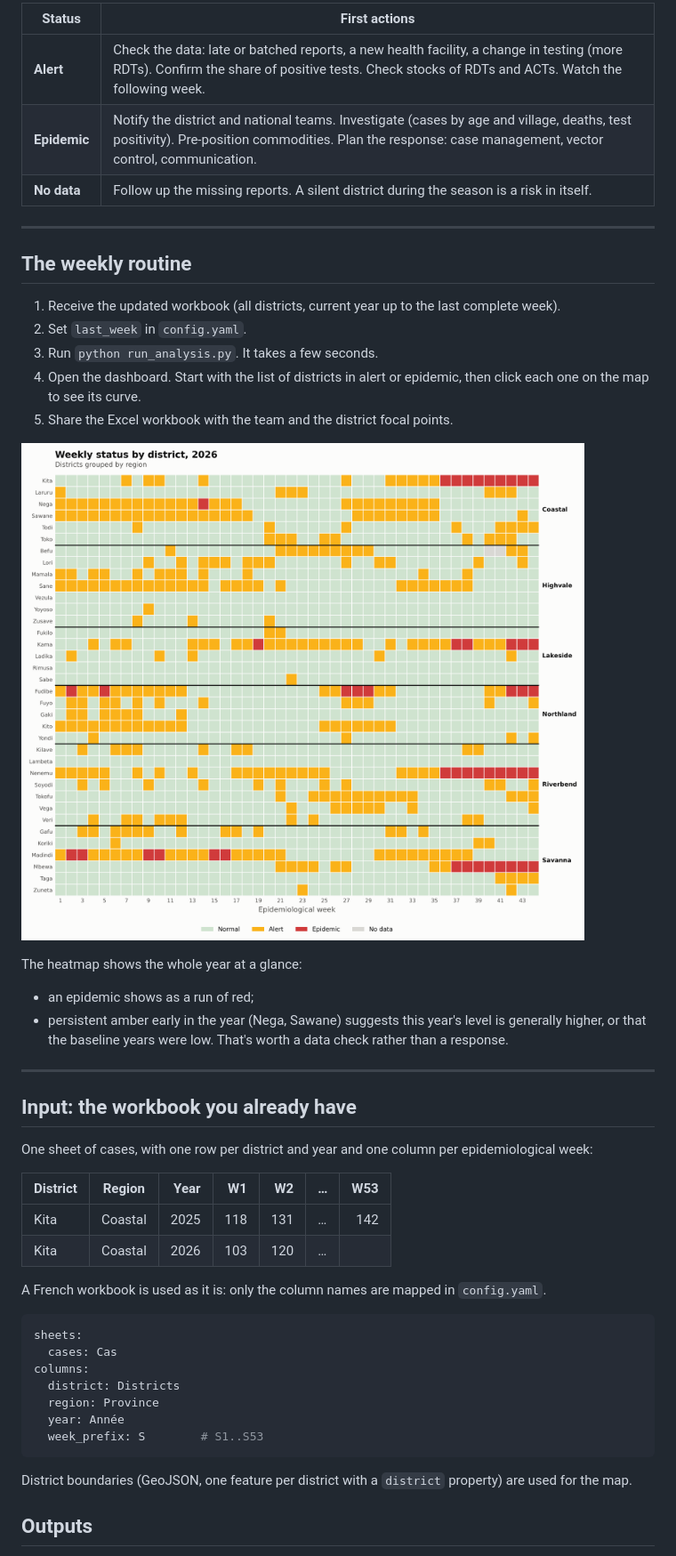
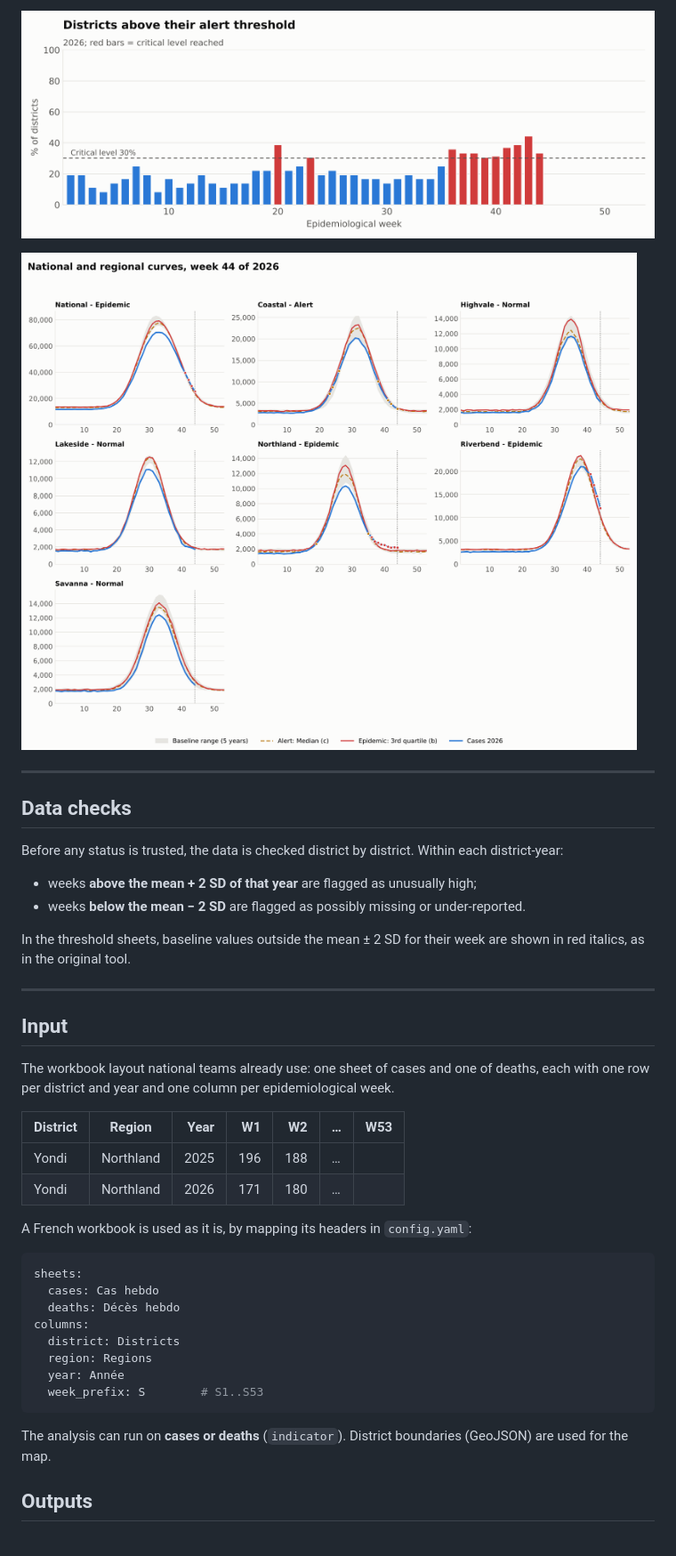
Before and after one commit to stevebanza/malaria-epidemic-thresholds, a Markdown page: README.md, the part around one of its changes. Shown at 89% size. Drawn GitHub-style; pictures changed too: docs/curves_national_regions.png (added), docs/share_above_alert.png (added), docs/status_heatmap.png.

````diff
--- a/README.md
+++ b/README.md
@@ -93,50 +131,43 @@ This is a starting point; national guidelines take precedence.
 
-| Status | First actions |
-| --- | --- |
-| **Alert** | Check the data: late or batched reports, a new health facility, a change in testing (more RDTs). Confirm the share of positive tests. Check stocks of RDTs and ACTs. Watch the following week. |
-| **Epidemic** | Notify the district and national teams. Investigate (cases by age and village, deaths, test positivity). Pre-position commodities. Plan the response: case management, vector control, communication. |
-| **No data** | Follow up the missing reports. A silent district during the season is a risk in itself. |
+![Share of districts above alert](docs/share_above_alert.png)
+
+![National and regional curves](docs/curves_national_regions.png)
 
 ---
 
-## The weekly routine
+## Data checks
 
-1. Receive the updated workbook (all districts, current year up to the last complete week).
-2. Set `last_week` in `config.yaml`.
-3. Run `python run_analysis.py`. It takes a few seconds.
-4. Open the dashboard. Start with the list of districts in alert or epidemic, then click each one on the map to see its curve.
-5. Share the Excel workbook with the team and the district focal points.
+Before any status is trusted, the data is checked district by district. Within each district-year:
+- weeks **above the mean + 2 SD of that year** are flagged as unusually high;
+- weeks **below the mean − 2 SD** are flagged as possibly missing or under-reported.
 
-![Weekly status heatmap](docs/status_heatmap.png)
-
-The heatmap shows the whole year at a glance:
-- an epidemic shows as a run of red;
-- persistent amber early in the year (Nega, Sawane) suggests this year's level is generally higher, or that the baseline years were low. That's worth a data check rather than a response.
+In the threshold sheets, baseline values outside the mean ± 2 SD for their week are shown in red italics, as in the original tool.
 
 ---
 
-## Input: the workbook you already have
+## Input
 
-One sheet of cases, with one row per district and year and one column per epidemiological week:
+The workbook layout national teams already use: one sheet of cases and one of deaths, each with one row per district and year and one column per epidemiological week.
 
 | District | Region | Year | W1 | W2 | … | W53 |
 | --- | --- | ---: | ---: | ---: | --- | ---: |
-| Kita | Coastal | 2025 | 118 | 131 | … | 142 |
-| Kita | Coastal | 2026 | 103 | 120 | … | |
+| Yondi | Northland | 2025 | 196 | 188 | … | |
+| Yondi | Northland | 2026 | 171 | 180 | … | |
 
-A French workbook is used as it is: only the column names are mapped in `config.yaml`.
+A French workbook is used as it is, by mapping its headers in `config.yaml`:
 
 ```yaml
 sheets:
-  cases: Cas
+  cases: Cas hebdo
+  deaths: Décès hebdo
 columns:
   district: Districts
-  region: Province
+  region: Regions
   year: Année
   week_prefix: S        # S1..S53
 ```
 
-District boundaries (GeoJSON, one feature per district with a `district` property) are used for the map.
+The analysis can run on **cases or deaths** (`indicator`). District boundaries (GeoJSON) are used for the map.
 
 ## Outputs
 
````
Also changed, not shown: other parts of README.md (+141 -89 lines), docs/curves_districts.png (added), docs/dashboard.png, docs/status_map.png, 9 other files.
